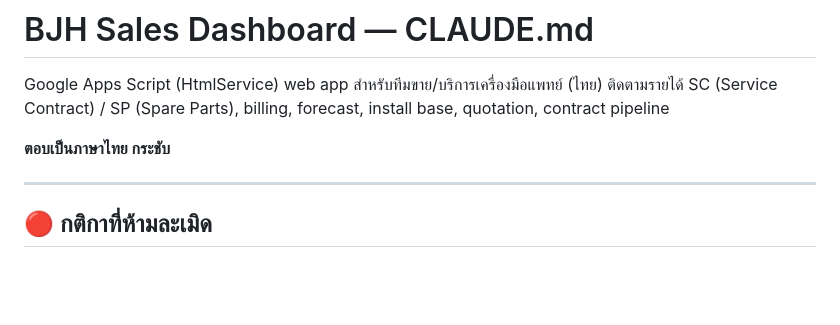
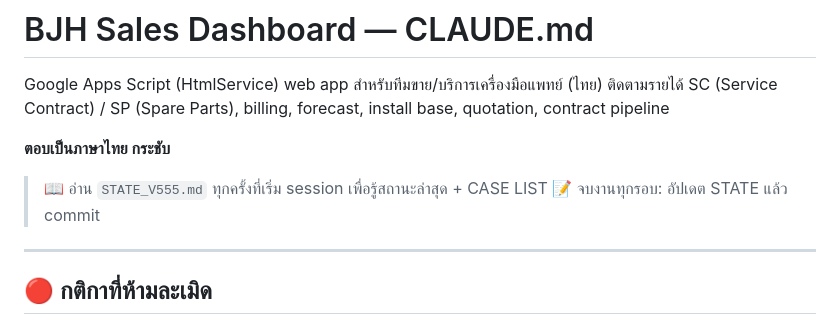
Before and after one commit to pongsakrak-pixel/BJH-Dashboard, a Markdown page: CLAUDE.md, the part around the change. GitHub-like rendering; blank space fills up the shorter version.

Commit message:
docs: point CLAUDE.md to STATE

```diff
--- a/CLAUDE.md
+++ b/CLAUDE.md
@@ -4,6 +4,9 @@ Google Apps Script (HtmlService) web app สำหรับทีมขาย/
 ติดตามรายได้ SC (Service Contract) / SP (Spare Parts), billing, forecast, install base, quotation, contract pipeline
 
 **ตอบเป็นภาษาไทย กระชับ**
+
+> 📖 อ่าน `STATE_V555.md` ทุกครั้งที่เริ่ม session เพื่อรู้สถานะล่าสุด + CASE LIST
+> 📝 จบงานทุกรอบ: อัปเดต STATE แล้ว commit
 
 ---
 
```
